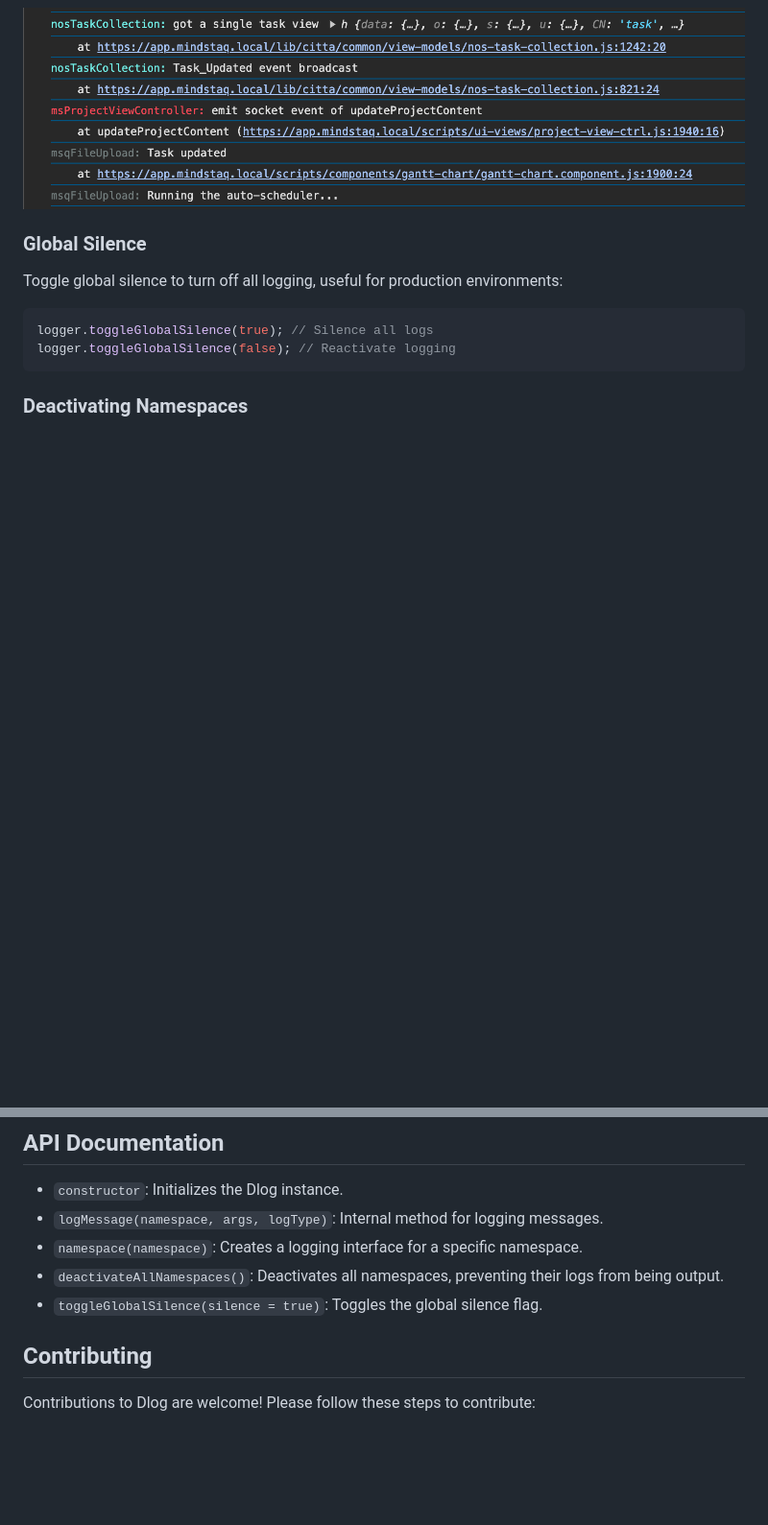
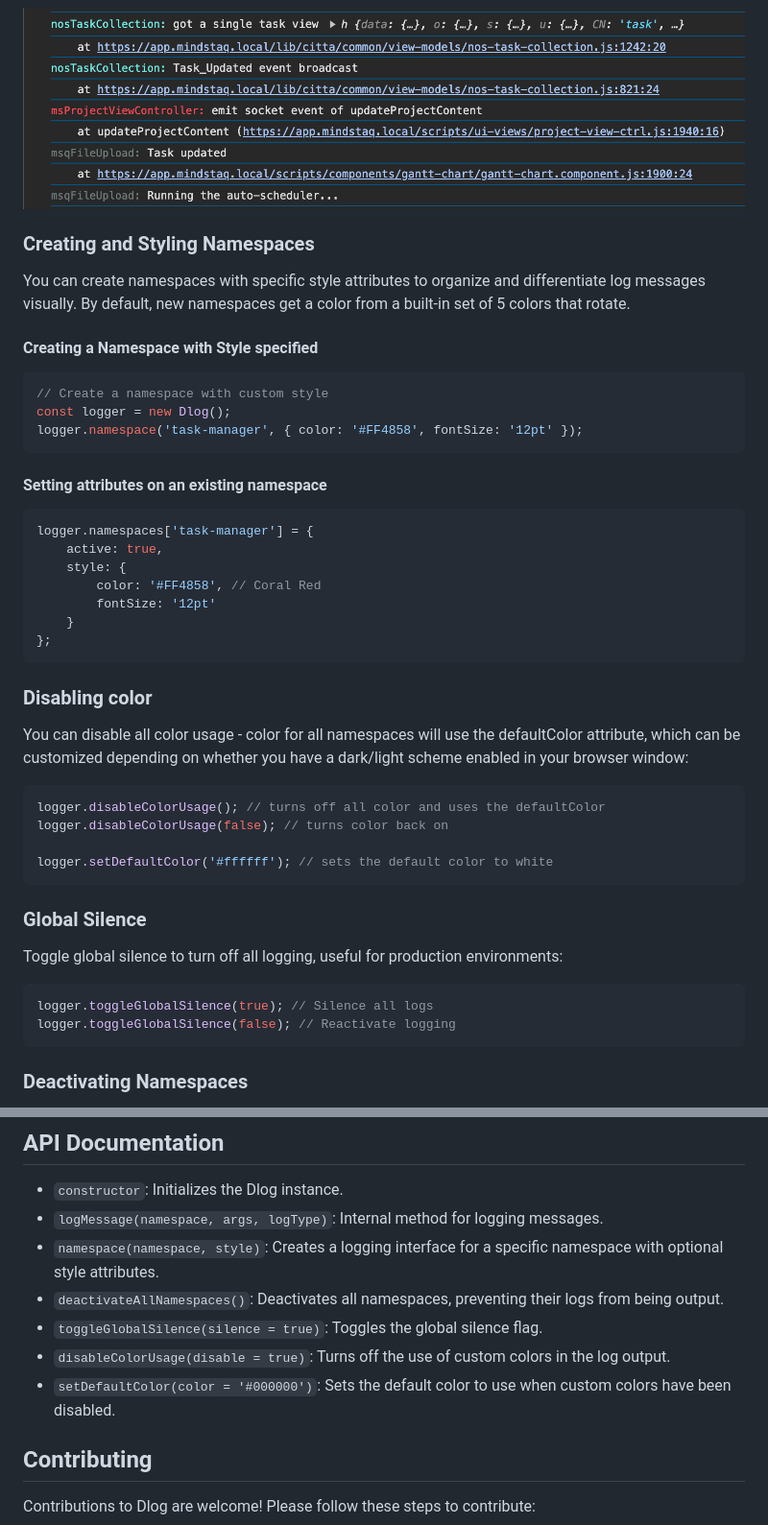
Before and after one commit to SylonZero/Dlog, a Markdown page: README.md, 2 parts joined by grey strips. Shown: that part at 96% size. Rendered like a GitHub page; blank space fills up the shorter version.

````diff
--- a/README.md
+++ b/README.md
@@ -49,6 +49,42 @@ taskManagerLog.error('This is an error message.');
 ### Screenshot of sample logs with source file identified
 ![Sample Dlog output](/dlog-sample-output-1.png "Sample output with source file identified")
 
+### Creating and Styling Namespaces
+
+You can create namespaces with specific style attributes to organize and differentiate log messages visually.
+By default, new namespaces get a color from a built-in set of 5 colors that rotate.
+
+#### Creating a Namespace with Style specified
+
+```javascript
+// Create a namespace with custom style
+const logger = new Dlog();
+logger.namespace('task-manager', { color: '#FF4858', fontSize: '12pt' });
+```
+
+#### Setting attributes on an existing namespace
+
+```javascript
+logger.namespaces['task-manager'] = {
+    active: true,
+    style: {
+        color: '#FF4858', // Coral Red
+        fontSize: '12pt'
+    }
+};
+```
+
+### Disabling color
+
+You can disable all color usage - color for all namespaces will use the defaultColor attribute, which can be customized depending on whether you have a dark/light scheme enabled in your browser window:
+
+```javascript
+logger.disableColorUsage(); // turns off all color and uses the defaultColor
+logger.disableColorUsage(false); // turns color back on
+
+logger.setDefaultColor('#ffffff'); // sets the default color to white
+```
+
 ### Global Silence
 
 Toggle global silence to turn off all logging, useful for production environments:
@@ -74,9 +110,11 @@ logger.deactivateAllNamespaces();
 
 - `constructor`: Initializes the Dlog instance.
 - `logMessage(namespace, args, logType)`: Internal method for logging messages.
-- `namespace(namespace)`: Creates a logging interface for a specific namespace.
+- `namespace(namespace, style)`: Creates a logging interface for a specific namespace with optional style attributes.
 - `deactivateAllNamespaces()`: Deactivates all namespaces, preventing their logs from being output.
 - `toggleGlobalSilence(silence = true)`: Toggles the global silence flag.
+- `disableColorUsage(disable = true)`: Turns off the use of custom colors in the log output.
+- `setDefaultColor(color = '#000000')`: Sets the default color to use when custom colors have been disabled.
 
 ## Contributing
 
````
